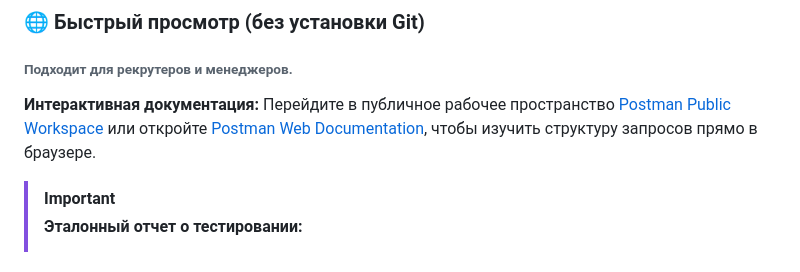
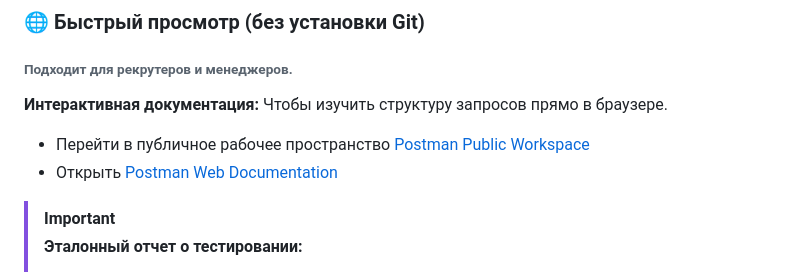
Before and after one commit to Bel-test-QA/api-automation-oort-depot, a Markdown page: README.md, the part around the change. Rendered like a GitHub page.

```diff
--- a/README.md
+++ b/README.md
@@ -75,7 +75,10 @@
 ### 🌐 Быстрый просмотр (без установки Git)
 <h6>Подходит для рекрутеров и менеджеров.</h6>
 
-**Интерактивная документация:** Перейдите в публичное рабочее пространство [Postman Public Workspace](https://www.postman.com/bel-test-qa-1996072/api-automation-framework-security-audit-stress-logic-oort-depot) или откройте [Postman Web Documentation](https://documenter.getpostman.com/view/51804164/2sBXwsNAZ7), чтобы изучить структуру запросов прямо в браузере.
+**Интерактивная документация:** Чтобы изучить структуру запросов прямо в браузере.
+* Перейти в публичное рабочее пространство [Postman Public Workspace](https://www.postman.com/bel-test-qa-1996072/api-automation-framework-security-audit-stress-logic-oort-depot)
+* Открыть [Postman Web Documentation](https://documenter.getpostman.com/view/51804164/2sBXwsNAZ7)
+
 > [!IMPORTANT]
 > **Эталонный отчет о тестировании:**
 >
```
